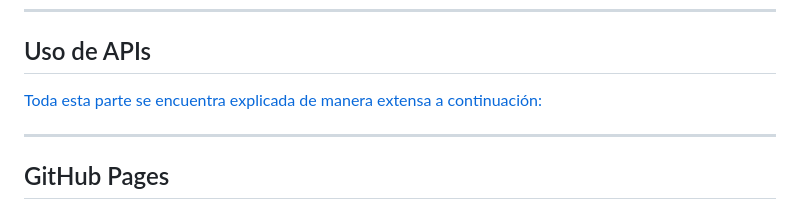
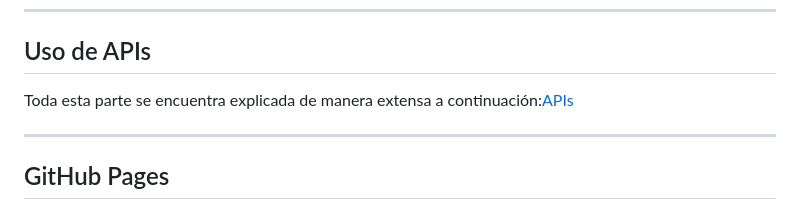
Before and after one commit to nuriaguerra/Impacthon, a Markdown page: README.md, the part around the change. GitHub-like rendering.

Commit message:
link a APIs

```diff
--- a/README.md
+++ b/README.md
@@ -138,7 +138,7 @@ La ubicación se usa para detectar el clima y adaptar el tipo de reto. No se alm
 
 ## Uso de APIs
 
-[Toda esta parte se encuentra explicada de manera extensa a continuación:](https://nuriaguerra.github.io/Impacthon/apis.html)
+Toda esta parte se encuentra explicada de manera extensa a continuación:[APIs](https://nuriaguerra.github.io/Impacthon/apis.html)
 
 ---
 
```
